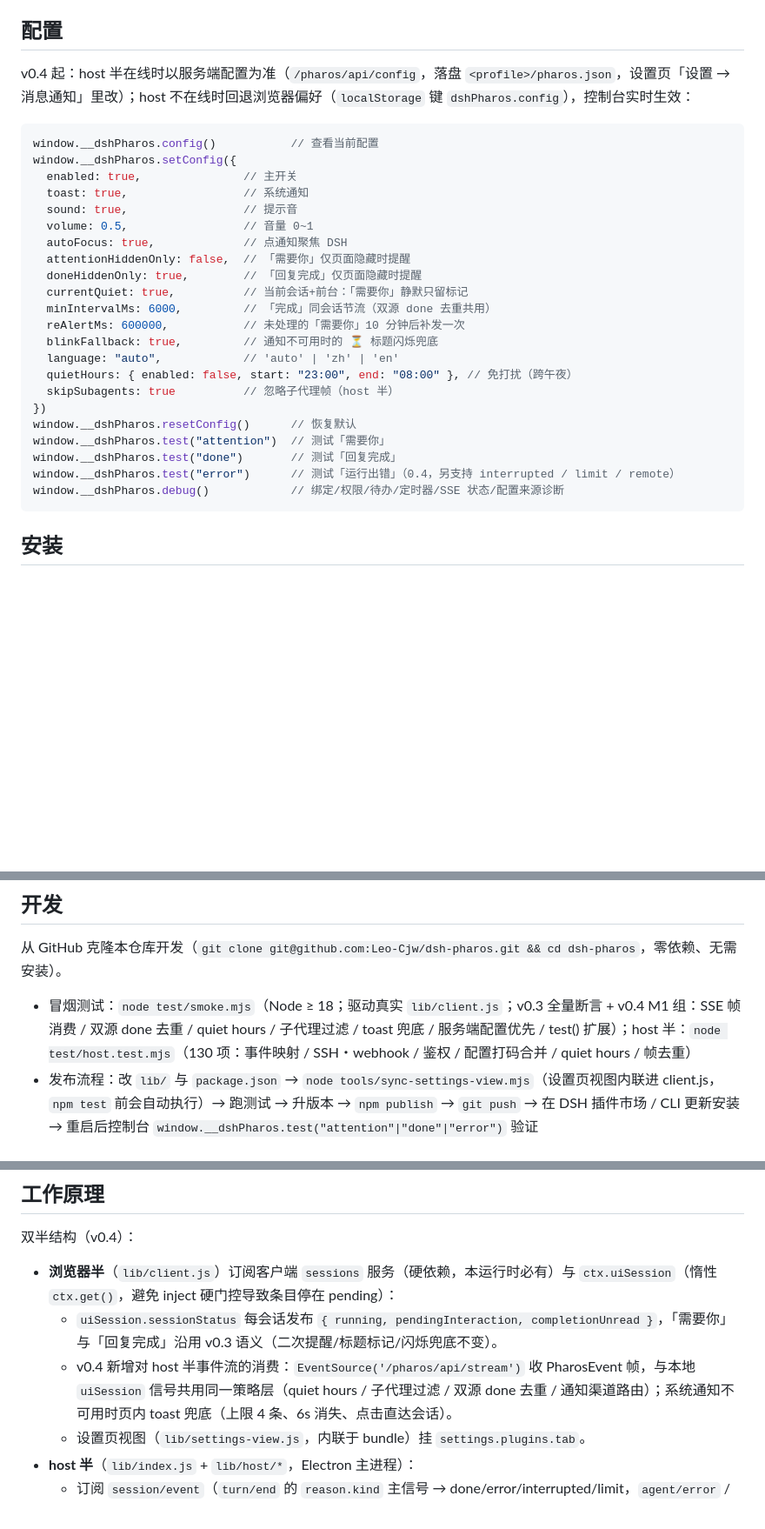
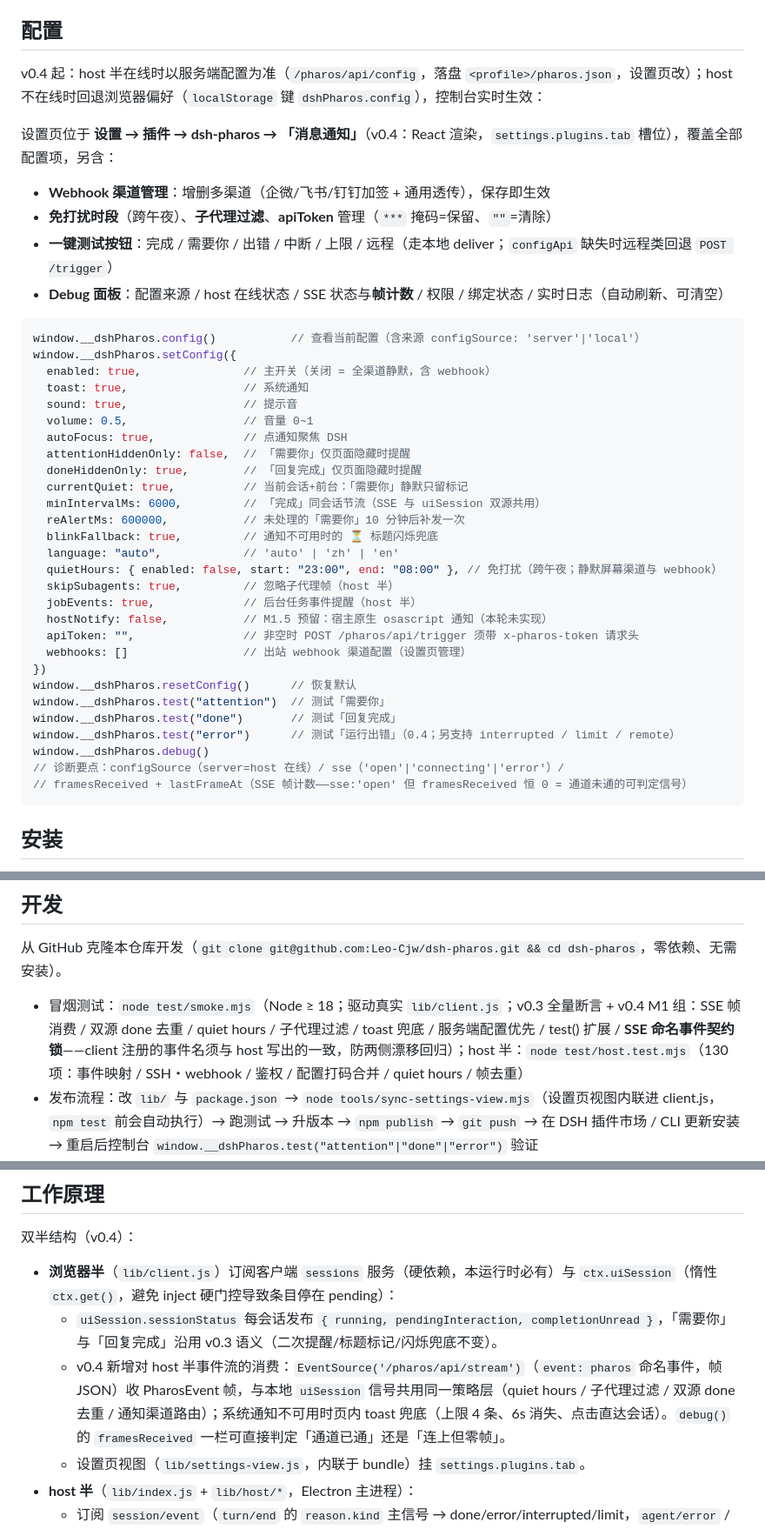
Before and after one commit to Leo-Cjw/dsh-pharos, a Markdown page: README.md, 3 parts joined by grey strips. Shown at 87% size. Drawn GitHub-style; blank space fills up the shorter version.

Commit message:
docs: README 正文对齐 v0.4.1（提醒时机表 6 类事件 / 双源链路 / Webhook / 设置页 / 配置全字段）
评审口径（README 是收录与市场抽图的唯一正文）：
- 「提醒时机」表从 v0.3 三行扩为 6 行：需要你 / 仍未处理 / 回复完成 +
  运行出错(重低音) / 被中断・达到上限(中音) / 后台任务事件(jobEvents)
- 新增事件来源两条链路（浏览器半 uiSession + host 半 SSE 命名帧 event: pharos、
  25s 心跳）与输出渠道（系统通知/分音型音效/标题闪烁兜底/Webhook 出站；
  5s 超时、退避重试、环形缓冲 50 条）说明；主开关关闭含 webhook 静默
- 配置节新增设置页能力清单（Webhook 渠道管理/掩码语义/一键测试按钮/Debug
  面板含帧计数）；控制台片段补齐 v0.4.1 字段（jobEvents/hostNotify/apiToken/
  webhooks）；debug() 诊断要点注明 framesReceived 可判定 SSE 通道状态
- 工作原理与开发节补 SSE 命名事件与契约锁说明
事实均对照 lib/client.js 与 lib/host/routes.js 核实

````diff
--- a/README.md
+++ b/README.md
@@ -32,12 +36,18 @@ DSH 桌面端守望提醒插件：**「需要你操作」+「回复完成」**
 
 ## 配置
 
-v0.4 起：host 半在线时以服务端配置为准（`/pharos/api/config`，落盘 `<profile>/pharos.json`，设置页「设置 → 消息通知」里改）；host 不在线时回退浏览器偏好（`localStorage` 键 `dshPharos.config`），控制台实时生效：
+v0.4 起：host 半在线时以服务端配置为准（`/pharos/api/config`，落盘 `<profile>/pharos.json`，设置页改）；host 不在线时回退浏览器偏好（`localStorage` 键 `dshPharos.config`），控制台实时生效：
+
+设置页位于 **设置 → 插件 → dsh-pharos → 「消息通知」**（v0.4：React 渲染，`settings.plugins.tab` 槽位），覆盖全部配置项，另含：
+- **Webhook 渠道管理**：增删多渠道（企微/飞书/钉钉加签 + 通用透传），保存即生效
+- **免打扰时段**（跨午夜）、**子代理过滤**、**apiToken** 管理（`***` 掩码=保留、`""`=清除）
+- **一键测试按钮**：完成 / 需要你 / 出错 / 中断 / 上限 / 远程（走本地 deliver；`configApi` 缺失时远程类回退 `POST /trigger`）
+- **Debug 面板**：配置来源 / host 在线状态 / SSE 状态与**帧计数** / 权限 / 绑定状态 / 实时日志（自动刷新、可清空）
 
 ```js
-window.__dshPharos.config()           // 查看当前配置
+window.__dshPharos.config()           // 查看当前配置（含来源 configSource: 'server'|'local'）
 window.__dshPharos.setConfig({
-  enabled: true,               // 主开关
+  enabled: true,               // 主开关（关闭 = 全渠道静默，含 webhook）
   toast: true,                 // 系统通知
   sound: true,                 // 提示音
   volume: 0.5,                 // 音量 0~1
@@ -45,18 +55,24 @@ window.__dshPharos.setConfig({
   attentionHiddenOnly: false,  // 「需要你」仅页面隐藏时提醒
   doneHiddenOnly: true,        // 「回复完成」仅页面隐藏时提醒
   currentQuiet: true,          // 当前会话+前台：「需要你」静默只留标记
-  minIntervalMs: 6000,         // 「完成」同会话节流（双源 done 去重共用）
+  minIntervalMs: 6000,         // 「完成」同会话节流（SSE 与 uiSession 双源共用）
   reAlertMs: 600000,           // 未处理的「需要你」10 分钟后补发一次
   blinkFallback: true,         // 通知不可用时的 ⏳ 标题闪烁兜底
   language: "auto",            // 'auto' | 'zh' | 'en'
-  quietHours: { enabled: false, start: "23:00", end: "08:00" }, // 免打扰（跨午夜）
-  skipSubagents: true          // 忽略子代理帧（host 半）
+  quietHours: { enabled: false, start: "23:00", end: "08:00" }, // 免打扰（跨午夜；静默屏幕渠道与 webhook）
+  skipSubagents: true,         // 忽略子代理帧（host 半）
+  jobEvents: true,             // 后台任务事件提醒（host 半）
+  hostNotify: false,           // M1.5 预留：宿主原生 osascript 通知（本轮未实现）
+  apiToken: "",                // 非空时 POST /pharos/api/trigger 须带 x-pharos-token 请求头
+  webhooks: []                 // 出站 webhook 渠道配置（设置页管理）
 })
 window.__dshPharos.resetConfig()      // 恢复默认
 window.__dshPharos.test("attention")  // 测试「需要你」
 window.__dshPharos.test("done")       // 测试「回复完成」
-window.__dshPharos.test("error")      // 测试「运行出错」（0.4，另支持 interrupted / limit / remote）
-window.__dshPharos.debug()            // 绑定/权限/待办/定时器/SSE 状态/配置来源诊断
+window.__dshPharos.test("error")      // 测试「运行出错」（0.4；另支持 interrupted / limit / remote）
+window.__dshPharos.debug()
+// 诊断要点：configSource（server=host 在线）/ sse（'open'|'connecting'|'error'）/
+// framesReceived + lastFrameAt（SSE 帧计数——sse:'open' 但 framesReceived 恒 0 = 通道未通的可判定信号）
 ```
 
 ## 安装
@@ -100,7 +116,7 @@ lib/settings-view.js# 设置页规范源（内联进 client.js，改后运行 to
 
 从 GitHub 克隆本仓库开发（`git clone git@github.com:Leo-Cjw/dsh-pharos.git && cd dsh-pharos`，零依赖、无需安装）。
 
-- 冒烟测试：`node test/smoke.mjs`（Node ≥ 18；驱动真实 `lib/client.js`；v0.3 全量断言 + v0.4 M1 组：SSE 帧消费 / 双源 done 去重 / quiet hours / 子代理过滤 / toast 兜底 / 服务端配置优先 / test() 扩展）；host 半：`node test/host.test.mjs`（130 项：事件映射 / SSH・webhook / 鉴权 / 配置打码合并 / quiet hours / 帧去重）
+- 冒烟测试：`node test/smoke.mjs`（Node ≥ 18；驱动真实 `lib/client.js`；v0.3 全量断言 + v0.4 M1 组：SSE 帧消费 / 双源 done 去重 / quiet hours / 子代理过滤 / toast 兜底 / 服务端配置优先 / test() 扩展 / **SSE 命名事件契约锁**——client 注册的事件名须与 host 写出的一致，防两侧漂移回归）；host 半：`node test/host.test.mjs`（130 项：事件映射 / SSH・webhook / 鉴权 / 配置打码合并 / quiet hours / 帧去重）
 - 发布流程：改 `lib/` 与 `package.json` → `node tools/sync-settings-view.mjs`（设置页视图内联进 client.js，`npm test` 前会自动执行）→ 跑测试 → 升版本 → `npm publish` → `git push` → 在 DSH 插件市场 / CLI 更新安装 → 重启后控制台 `window.__dshPharos.test("attention"|"done"|"error")` 验证
 - 架构文档：[functional-architecture.md](https://github.com/Leo-Cjw/dsh-pharos/blob/main/docs/functional-architecture.md)（功能架构雏形：运行时能力核查 + 四仓库对标 + M0/M1/M2 里程碑）
 - 架构图：[pharos-architecture.html](https://github.com/Leo-Cjw/dsh-pharos/blob/main/docs/diagrams/pharos-architecture.html)（浏览器半 × Host 半双层结构）· [pharos-sequence.html](https://github.com/Leo-Cjw/dsh-pharos/blob/main/docs/diagrams/pharos-sequence.html)（通知事件流）——浏览器打开即交互（主题切换/聚焦/导出）
@@ -112,7 +128,7 @@ lib/settings-view.js# 设置页规范源（内联进 client.js，改后运行 to
 
 - **浏览器半**（`lib/client.js`）订阅客户端 `sessions` 服务（硬依赖，本运行时必有）与 `ctx.uiSession`（惰性 `ctx.get()`，避免 inject 硬门控导致条目停在 pending）：
   - `uiSession.sessionStatus` 每会话发布 `{ running, pendingInteraction, completionUnread }`，「需要你」与「回复完成」沿用 v0.3 语义（二次提醒/标题标记/闪烁兜底不变）。
-  - v0.4 新增对 host 半事件流的消费：`EventSource('/pharos/api/stream')` 收 PharosEvent 帧，与本地 `uiSession` 信号共用同一策略层（quiet hours / 子代理过滤 / 双源 done 去重 / 通知渠道路由）；系统通知不可用时页内 toast 兜底（上限 4 条、6s 消失、点击直达会话）。
+  - v0.4 新增对 host 半事件流的消费：`EventSource('/pharos/api/stream')`（`event: pharos` 命名事件，帧 JSON）收 PharosEvent 帧，与本地 `uiSession` 信号共用同一策略层（quiet hours / 子代理过滤 / 双源 done 去重 / 通知渠道路由）；系统通知不可用时页内 toast 兜底（上限 4 条、6s 消失、点击直达会话）。`debug()` 的 `framesReceived` 一栏可直接判定「通道已通」还是「连上但零帧」。
   - 设置页视图（`lib/settings-view.js`，内联于 bundle）挂 `settings.plugins.tab`。
 - **host 半**（`lib/index.js` + `lib/host/*`，Electron 主进程）：
   - 订阅 `session/event`（`turn/end` 的 `reason.kind` 主信号 → done/error/interrupted/limit，`agent/error` / `agent/turn-stopping` / `agent/request-error` / `jobs` 双轨兜底），构造 PharosEvent 帧。
````
Also changed, not shown: other parts of README.md (+10 -6 lines).
